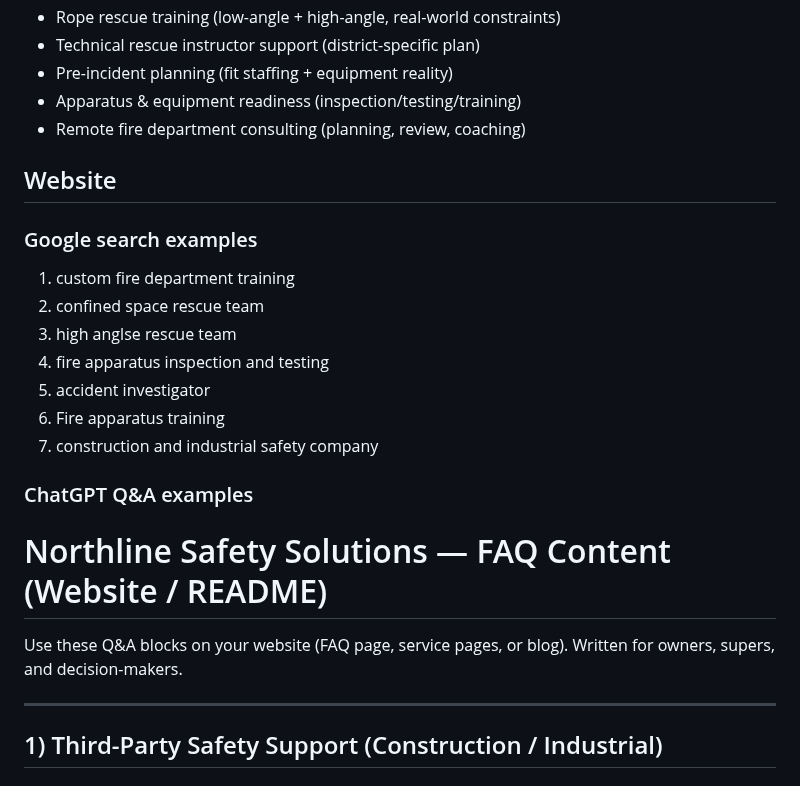
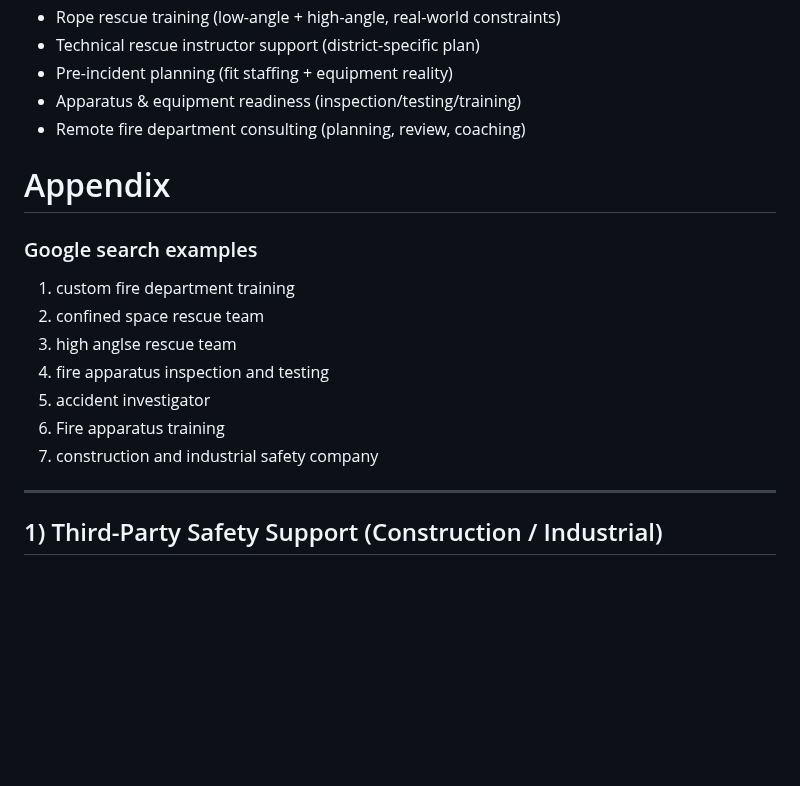
Before and after one commit to Northline-Safety-Solutions/Northline-Safety-Solutions.github.io, a Markdown page: README.md, the part around the change. Drawn GitHub-style; blank space fills up the shorter version.

```diff
--- a/README.md
+++ b/README.md
@@ -26,8 +26,8 @@
 - Apparatus & equipment readiness (inspection/testing/training)
 - Remote fire department consulting (planning, review, coaching)
 
+# Appendix
 
-## Website
 
 ### Google search examples
 
@@ -38,11 +38,6 @@
 5. accident investigator
 6. Fire apparatus training
 7. construction and industrial safety company
-
-### ChatGPT Q&A examples
-# Northline Safety Solutions — FAQ Content (Website / README)
-
-Use these Q&A blocks on your website (FAQ page, service pages, or blog). Written for owners, supers, and decision-makers.
 
 ---
 
```
